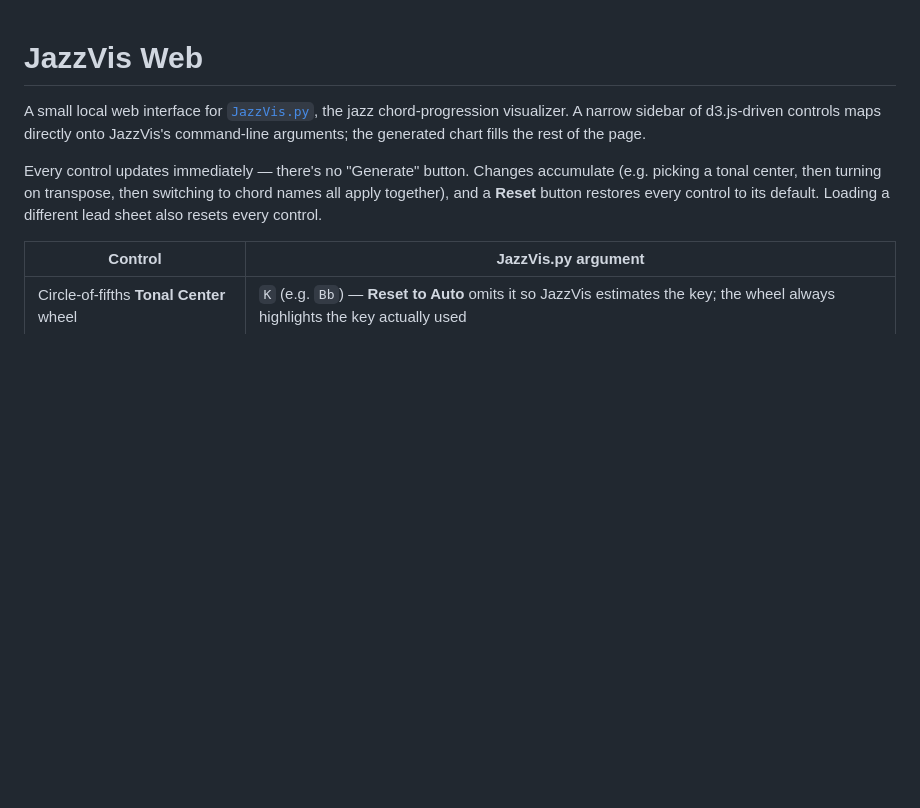
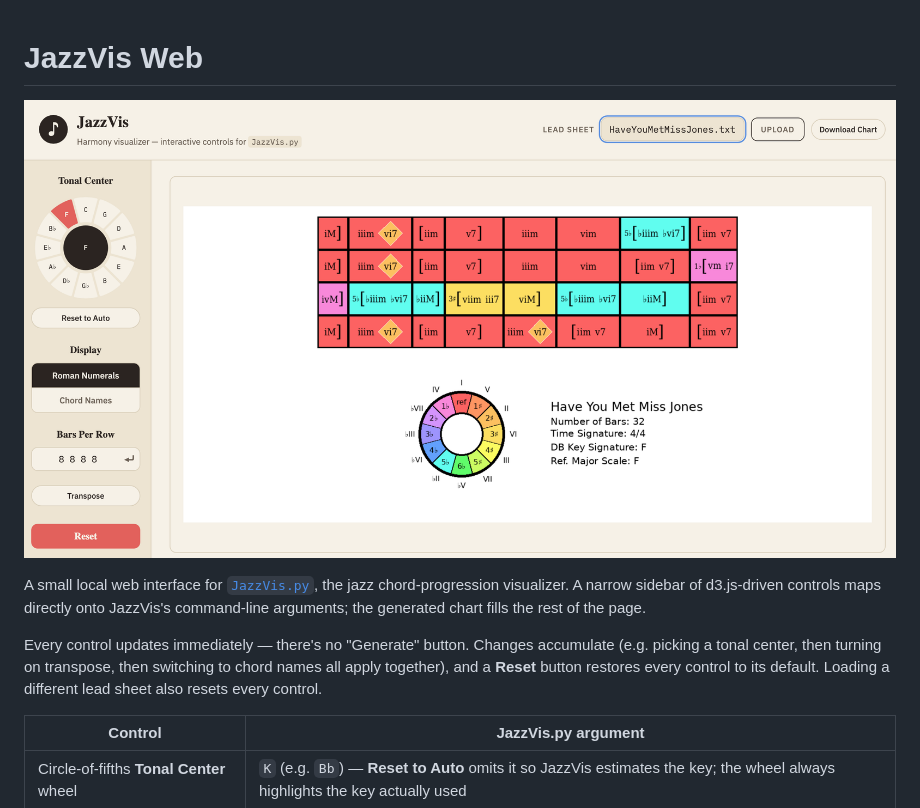
Before and after one commit to carey-bunks/jazzvis-web, a Markdown page: README.md, the part around the change. Rendered like a GitHub page; blank space fills up the shorter version.

```diff
--- a/README.md
+++ b/README.md
@@ -1,4 +1,5 @@
 # JazzVis Web
+![Example](jazzvis_example.png)
 
 A small local web interface for [`JazzVis.py`](JazzVis.py), the jazz
 chord-progression visualizer. A narrow sidebar of d3.js-driven controls maps
```
